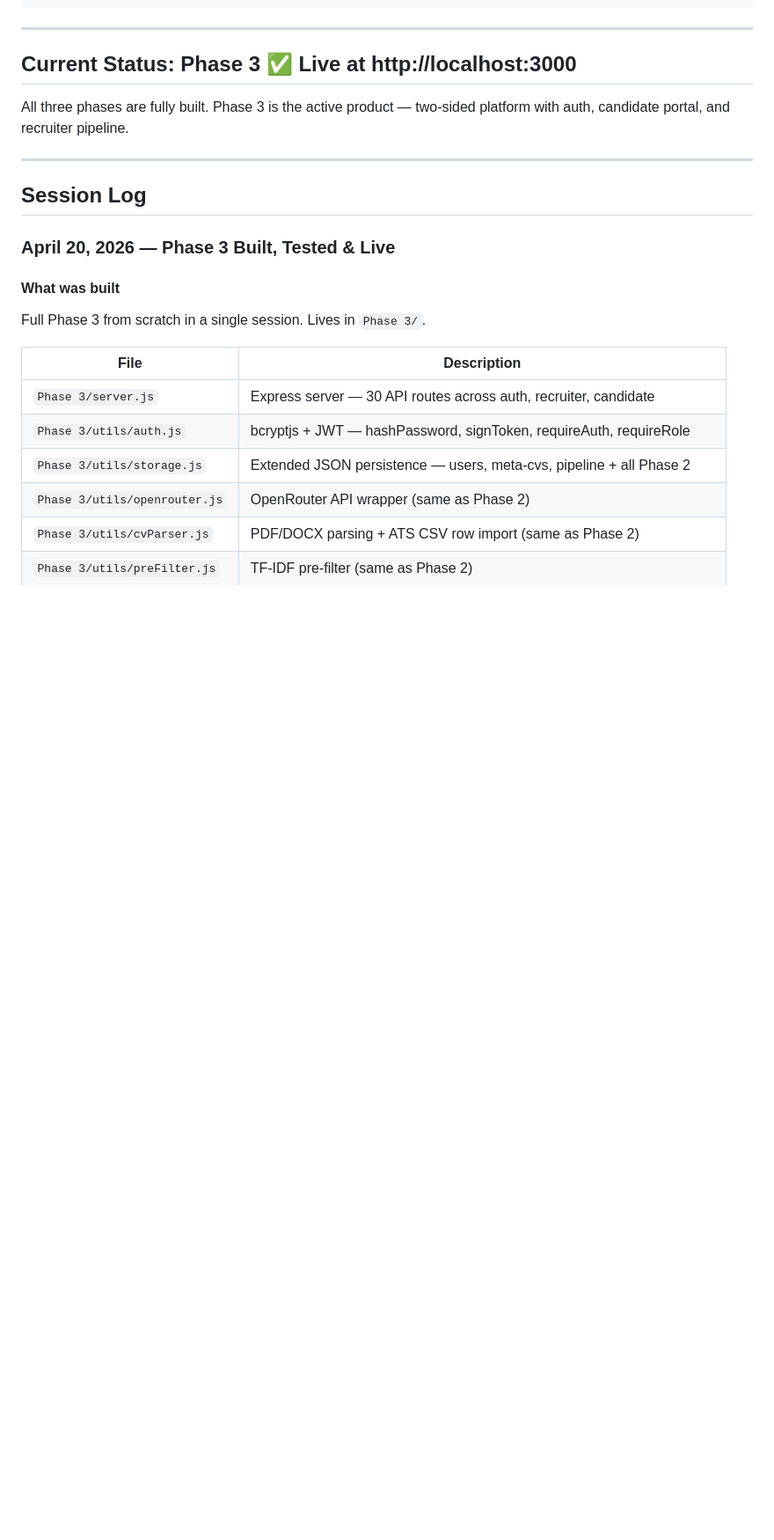
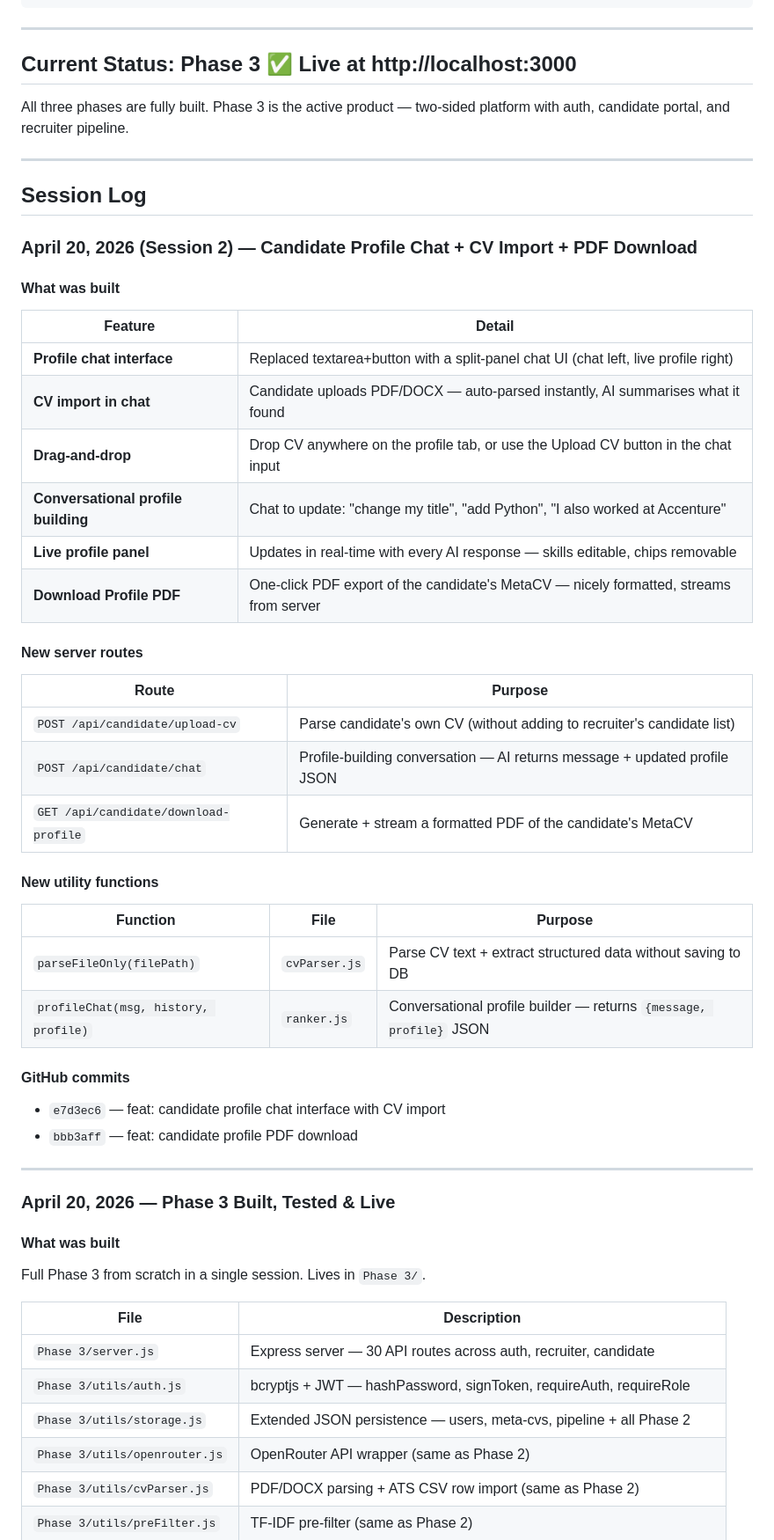
Before and after one commit to ankitg296-sys/JaGcode, a Markdown page: progress.md, the part around one of its changes. Shown at 88% size. Rendered like a GitHub page; blank space fills up the shorter version.

Commit message:
docs: update progress.md — candidate chat, CV import, PDF download
Co-Authored-By: Claude Sonnet 4.6 <noreply@anthropic.com>

```diff
--- a/progress.md
+++ b/progress.md
@@ -23,6 +23,40 @@ All three phases are fully built. Phase 3 is the active product — two-sided pl
 ---
 
 ## Session Log
+
+### April 20, 2026 (Session 2) — Candidate Profile Chat + CV Import + PDF Download
+
+#### What was built
+
+| Feature | Detail |
+|---|---|
+| **Profile chat interface** | Replaced textarea+button with a split-panel chat UI (chat left, live profile right) |
+| **CV import in chat** | Candidate uploads PDF/DOCX — auto-parsed instantly, AI summarises what it found |
+| **Drag-and-drop** | Drop CV anywhere on the profile tab, or use the Upload CV button in the chat input |
+| **Conversational profile building** | Chat to update: "change my title", "add Python", "I also worked at Accenture" |
+| **Live profile panel** | Updates in real-time with every AI response — skills editable, chips removable |
+| **Download Profile PDF** | One-click PDF export of the candidate's MetaCV — nicely formatted, streams from server |
+
+#### New server routes
+
+| Route | Purpose |
+|---|---|
+| `POST /api/candidate/upload-cv` | Parse candidate's own CV (without adding to recruiter's candidate list) |
+| `POST /api/candidate/chat` | Profile-building conversation — AI returns message + updated profile JSON |
+| `GET /api/candidate/download-profile` | Generate + stream a formatted PDF of the candidate's MetaCV |
+
+#### New utility functions
+
+| Function | File | Purpose |
+|---|---|---|
+| `parseFileOnly(filePath)` | `cvParser.js` | Parse CV text + extract structured data without saving to DB |
+| `profileChat(msg, history, profile)` | `ranker.js` | Conversational profile builder — returns `{message, profile}` JSON |
+
+#### GitHub commits
+- `e7d3ec6` — feat: candidate profile chat interface with CV import
+- `bbb3aff` — feat: candidate profile PDF download
+
+---
 
 ### April 20, 2026 — Phase 3 Built, Tested & Live
 
```
Also changed, not shown: other parts of progress.md (+4 -1 lines).
